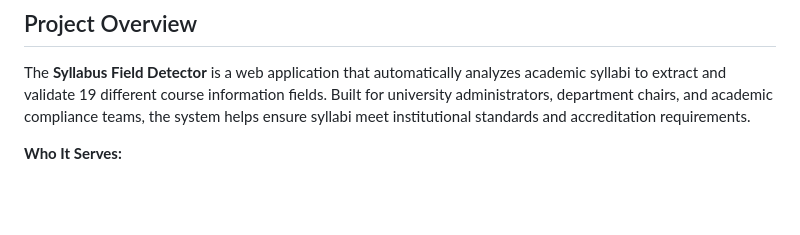
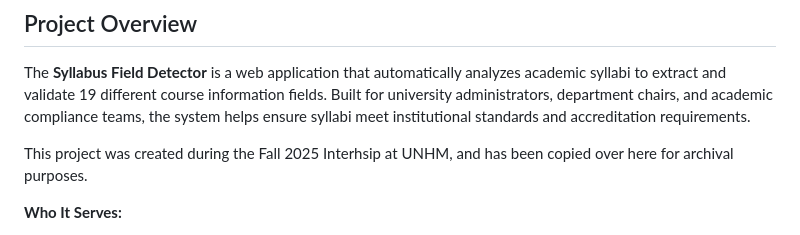
Before and after one commit to jme1063/Wildcatcher-Syllabus-Checker, a Markdown page: README.md, the part around the change. GitHub-like rendering; blank space fills up the shorter version.

```diff
--- a/README.md
+++ b/README.md
@@ -3,6 +3,8 @@
 ## Project Overview
 
 The **Syllabus Field Detector** is a web application that automatically analyzes academic syllabi to extract and validate 19 different course information fields. Built for university administrators, department chairs, and academic compliance teams, the system helps ensure syllabi meet institutional standards and accreditation requirements.
+
+This project was created during the Fall 2025 Interhsip at UNHM, and has been copied over here for archival purposes.
 
 **Who It Serves:**
 - **Academic Departments** — Verify syllabus compliance with accreditation standards (e.g., presence of Student Learning Outcomes)
```
